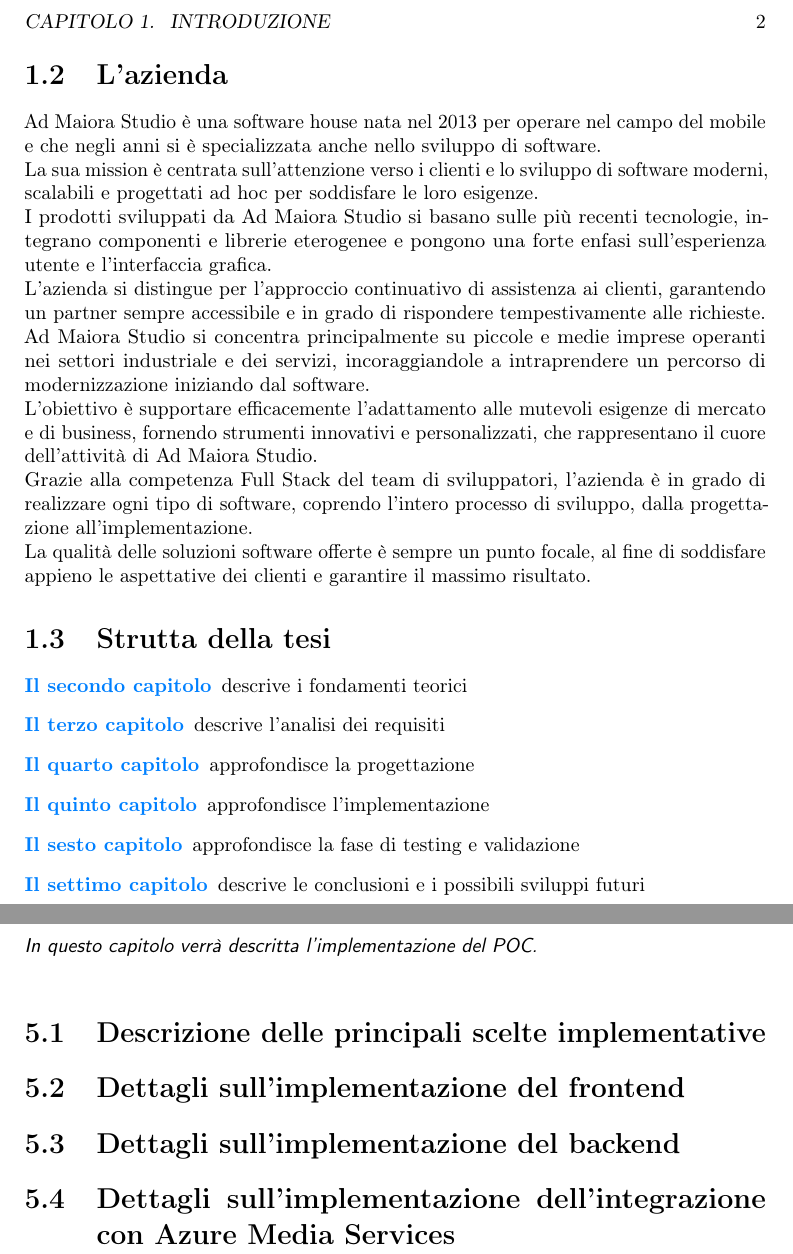
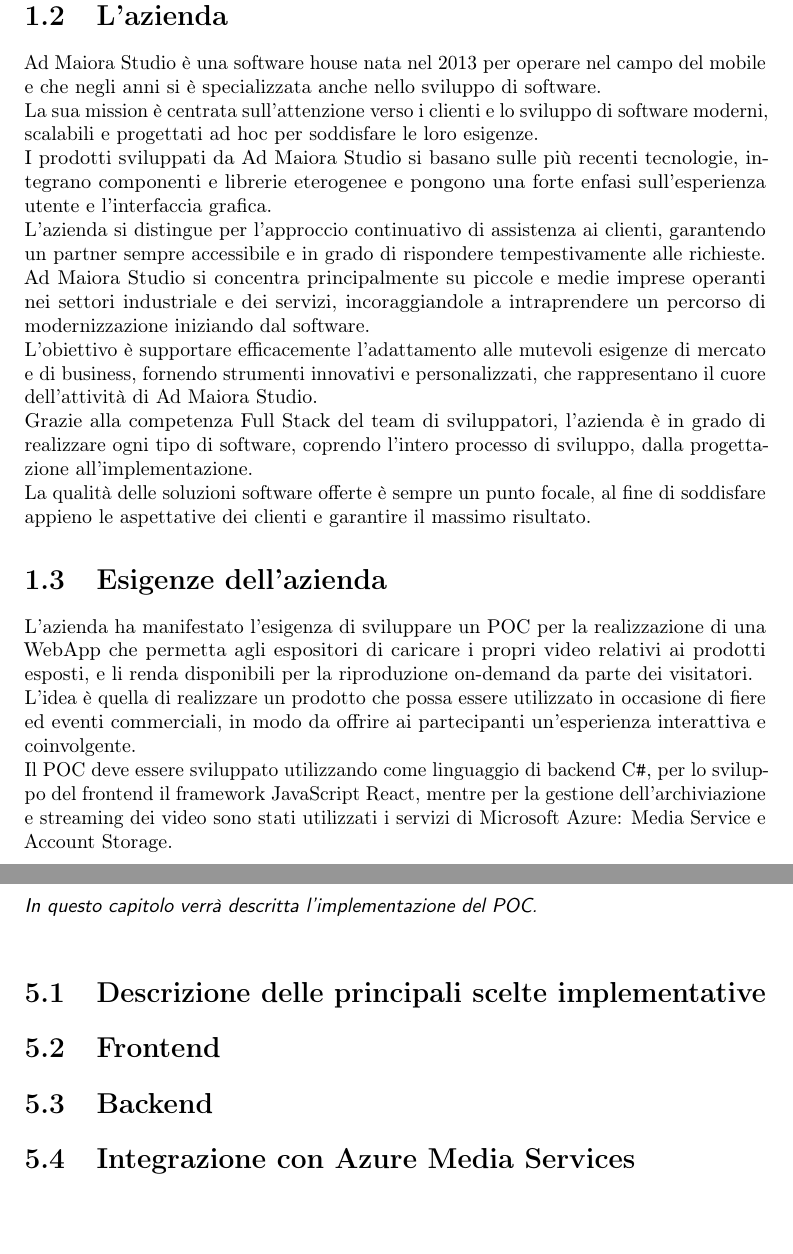
Before and after one commit to MrBrune01/Tesi, a LaTeX thesis (thesis.tex, which reads chapters/fondamentiteorici.tex, chapters/implementazione.tex, chapters/introduzione.tex): two parts of pages 10 and 18 of 23 before the commit and two parts of pages 10 and 19 of 24 after it, joined at a grey line, cut at the place of the change, the shorter picture padded with empty space. Compiled offline with pdfLaTeX.

Commit message:
Modifiche post revisione e inizio analisi

```diff
--- a/chapters/fondamentiteorici.tex
+++ b/chapters/fondamentiteorici.tex
@@ -1,4 +1,4 @@
-\chapter{Fondamenti teorici}
+\chapter{Fondamenti teorici e tenclogie utilizzate}
 \label{cap:fondamentiteorici}
 \intro{In questo capitolo verranno descritti i fondamenti teorici necessari per la comprensione del lavoro svolto.}\\
 
--- a/chapters/implementazione.tex
+++ b/chapters/implementazione.tex
@@ -4,8 +4,8 @@
 
 \section{Descrizione delle principali scelte implementative}
 
-\section{Dettagli sull'implementazione del frontend}
+\section{Frontend}
 
-\section{Dettagli sull'implementazione del backend}
+\section{Backend}
 
-\section{Dettagli sull'implementazione dell'integrazione con Azure Media Services}
+\section{Integrazione con Azure Media Services}
--- a/chapters/introduzione.tex
+++ b/chapters/introduzione.tex
@@ -35,27 +35,32 @@ L'azienda si distingue per l'approccio continuativo di assistenza ai clienti,
 garantendo un partner sempre accessibile e in grado di rispondere tempestivamente alle richieste. \\
 Ad Maiora Studio si concentra principalmente su piccole e medie imprese operanti nei settori industriale e dei servizi, incoraggiandole a intraprendere un percorso di modernizzazione
  iniziando dal software.\\
-  L'obiettivo è supportare efficacemente l'adattamento alle mutevoli esigenze di mercato e di business, fornendo strumenti innovativi e personalizzati,
-  che rappresentano il cuore dell'attività di Ad Maiora Studio.\\
+L'obiettivo è supportare efficacemente l'adattamento alle mutevoli esigenze di mercato e di business, fornendo strumenti innovativi e personalizzati, che rappresentano il cuore dell'attività di Ad Maiora Studio.\\
 Grazie alla competenza Full Stack del team di sviluppatori, l'azienda è in grado di realizzare ogni tipo di software,
 coprendo l'intero processo di sviluppo, dalla progettazione all'implementazione.\\
 La qualità delle soluzioni software offerte è sempre un punto focale, al fine di soddisfare appieno le aspettative dei clienti e garantire il massimo risultato.
 
-\section{Strutta della tesi}
+\section{Esigenze dell'azienda}
 
-\begin{description}
-    \item[{\hyperref[cap:fondamentiteorici]{Il secondo capitolo}}] descrive i fondamenti teorici
+L'azienda ha manifestato l'esigenza di sviluppare un POC per la realizzazione di una WebApp che permetta agli espositori di caricare i propri video relativi ai prodotti esposti, e li renda disponibili per la riproduzione on-demand da parte dei visitatori.\\
+L'idea è quella di realizzare un prodotto che possa essere utilizzato in occasione di fiere ed eventi commerciali, in modo da offrire ai partecipanti un'esperienza interattiva e coinvolgente.\\
+Il POC deve essere sviluppato utilizzando come linguaggio di backend C\texttt{\#}, per lo sviluppo del frontend il framework JavaScript React, mentre per la gestione dell'archiviazione e streaming dei video sono stati utilizzati i servizi di Microsoft Azure: Media Service e Account Storage.\\
 
-    \item[{\hyperref[cap:analisi-requisiti]{Il terzo capitolo}}] descrive l'analisi dei requisiti
+% \section{Struttura della tesi}
 
-    \item[{\hyperref[cap:progettazione]{Il quarto capitolo}}] approfondisce la progettazione
+% \begin{description}
+%     \item[{\hyperref[cap:fondamentiteorici]{Il secondo capitolo}}] descrive i fondamenti teorici e le tecnologie utilizzate per lo sviluppo del POC
 
-    \item[{\hyperref[cap:implementazione]{Il quinto capitolo}}] approfondisce l'implementazione
+%     \item[{\hyperref[cap:analisi-requisiti]{Il terzo capitolo}}] descrive l'analisi dei requisiti
 
-    \item[{\hyperref[cap:testing]{Il sesto capitolo}}] approfondisce la fase di testing e validazione
+%     \item[{\hyperref[cap:progettazione]{Il quarto capitolo}}] approfondisce la progettazione
 
-    \item[{\hyperref[cap:conclusioni]{Il settimo capitolo}}] descrive le conclusioni e i possibili sviluppi futuri
-\end{description}
+%     \item[{\hyperref[cap:implementazione]{Il quinto capitolo}}] approfondisce l'implementazione
+
+%     \item[{\hyperref[cap:testing]{Il sesto capitolo}}] approfondisce la fase di testing e validazione
+
+%     \item[{\hyperref[cap:conclusioni]{Il settimo capitolo}}] descrive le conclusioni e i possibili sviluppi futuri
+% \end{description}
 
 % Riguardo la stesura del testo, relativamente al documento sono state adottate le seguenti convenzioni tipografiche:
 % \begin{itemize}
```
Also changed, not shown: chapters/analisideirequisiti.tex (+28 -1 lines), config/variables.tex (+1 -1 lines), thesis.pdf, chapters/fondamentiteorici.tex (2 more changed lines), chapters/introduzione.tex (2 more changed lines), 1 other file.
